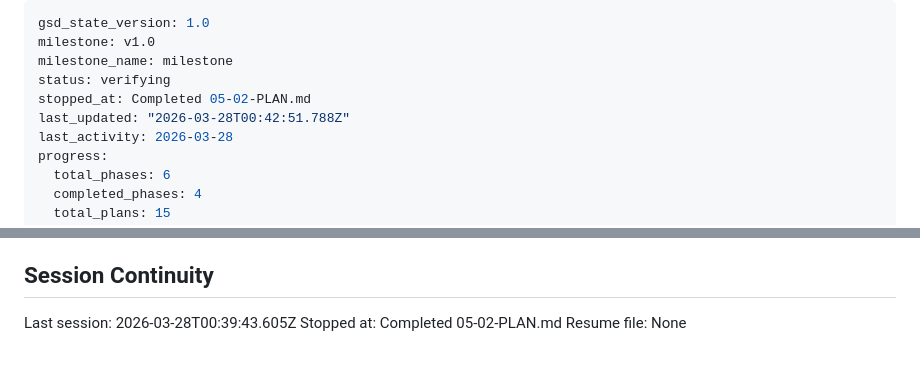
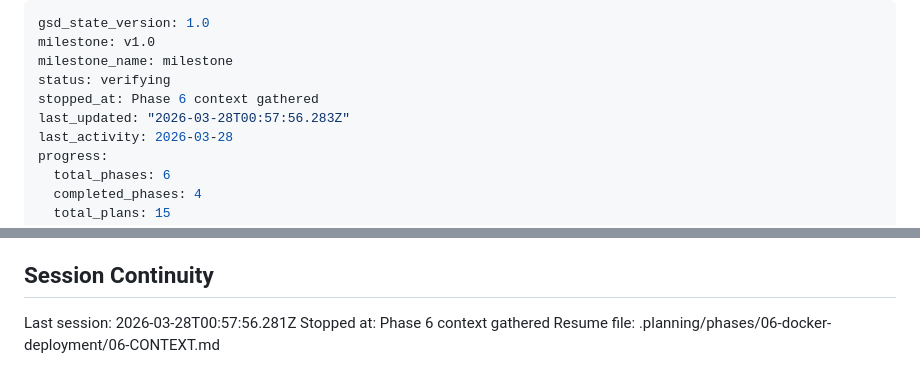
Before and after one commit to jared-wallace/website-go, a Markdown page: .planning/STATE.md, 2 parts joined by grey strips. GitHub-like rendering.

Commit message:
docs(state): record phase 6 context session

```diff
--- a/.planning/STATE.md
+++ b/.planning/STATE.md
@@ -3,8 +3,8 @@ gsd_state_version: 1.0
 milestone: v1.0
 milestone_name: milestone
 status: verifying
-stopped_at: Completed 05-02-PLAN.md
-last_updated: "2026-03-28T00:42:51.788Z"
+stopped_at: Phase 6 context gathered
+last_updated: "2026-03-28T00:57:56.283Z"
 last_activity: 2026-03-28
 progress:
   total_phases: 6
@@ -119,6 +119,6 @@ None yet.
 
 ## Session Continuity
 
-Last session: 2026-03-28T00:39:43.605Z
-Stopped at: Completed 05-02-PLAN.md
-Resume file: None
+Last session: 2026-03-28T00:57:56.281Z
+Stopped at: Phase 6 context gathered
+Resume file: .planning/phases/06-docker-deployment/06-CONTEXT.md
```
